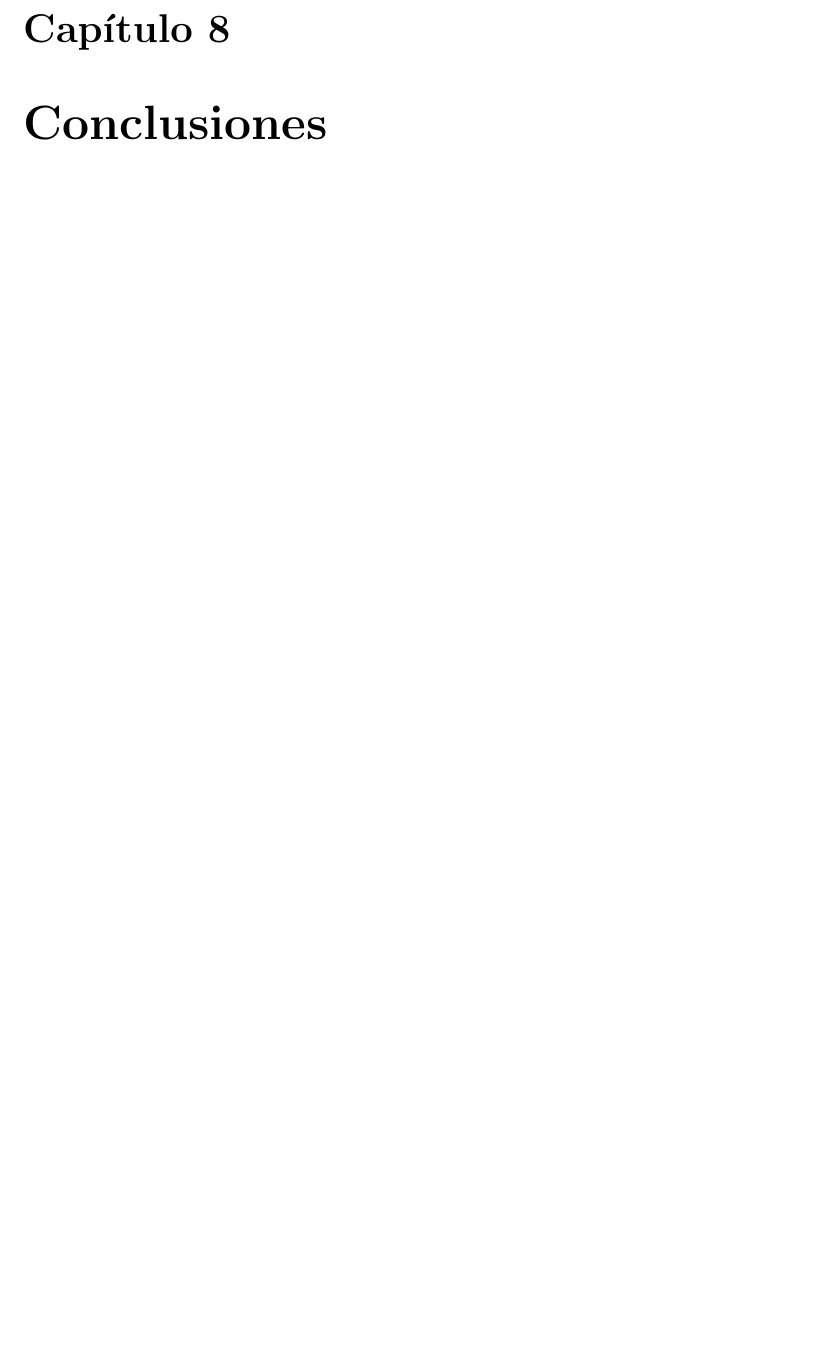
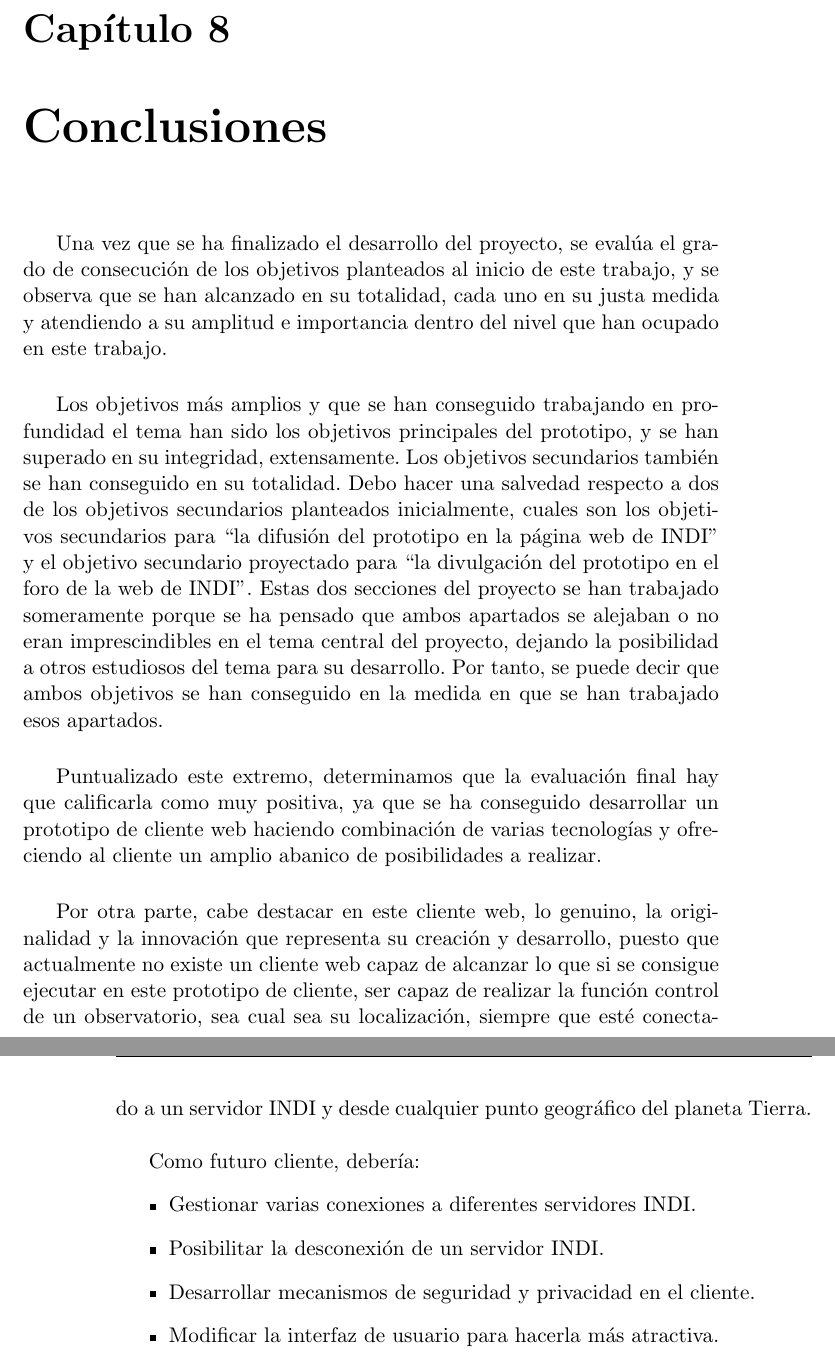
Before and after one commit to PabloTorrecillas/IndiWebClient, a LaTeX thesis (Documentacion/proyecto.tex, which reads Documentacion/capitulos/08_Conclusiones.tex): part of page 89 of 93 before the commit and two parts of pages 89 and 90 of 93 after it, the two joined at a grey line, cut so that both start at the same text, the shorter picture padded with empty space. Compiled offline with pdfLaTeX.

Commit message:
Añadiendo parte de las conclusiones del proyecto

```diff
--- a/Documentacion/capitulos/08_Conclusiones.tex
+++ b/Documentacion/capitulos/08_Conclusiones.tex
@@ -1,3 +1,20 @@
 \chapter{Conclusiones}
 \title{Conclusiones}
 \label{cap:Conclusiones}
+
+Una vez que se ha finalizado el desarrollo del proyecto, se evalúa el grado de consecución de los objetivos planteados  al inicio de este trabajo, y se observa que se han alcanzado en su totalidad, cada uno en su justa medida y atendiendo a su amplitud e importancia dentro del nivel que han ocupado en este trabajo. \\
+
+Los objetivos más amplios y que se han conseguido trabajando en profundidad el tema han sido los objetivos principales del prototipo, y se han superado en su integridad, extensamente.
+Los objetivos secundarios también se han conseguido en su totalidad. Debo hacer una salvedad respecto a dos de los objetivos secundarios planteados inicialmente, cuales son los objetivos secundarios para “la difusión del prototipo en la página web de INDI” y el objetivo secundario proyectado para “la divulgación del prototipo en el foro de la web de INDI”. Estas dos secciones del proyecto se han trabajado someramente porque se ha pensado que ambos apartados se alejaban o no eran imprescindibles en el tema central del proyecto, dejando la posibilidad a otros estudiosos del tema para su desarrollo. Por tanto, se puede decir que ambos objetivos se han conseguido en la medida en que se han trabajado esos apartados.\\
+
+Puntualizado este extremo, determinamos que la evaluación final hay que calificarla como muy positiva, ya que se ha conseguido desarrollar un prototipo de cliente web haciendo combinación de varias tecnologías y ofreciendo al cliente un amplio abanico de posibilidades a realizar.\\
+
+Por otra parte, cabe destacar en este cliente web, lo genuino, la originalidad y la innovación que representa su creación y desarrollo, puesto que actualmente no existe un cliente web capaz de alcanzar lo que si se consigue ejecutar en este prototipo de cliente, ser  capaz de realizar la función control de un observatorio, sea cual sea su localización, siempre que esté conectado a un servidor INDI y desde cualquier punto geográfico del planeta Tierra.\\
+
+Como futuro cliente, debería:
+\begin{itemize}
+  \item Gestionar varias conexiones a diferentes servidores INDI.
+  \item Posibilitar la desconexión de un servidor INDI.
+  \item Desarrollar mecanismos de seguridad y privacidad en el cliente.
+  \item Modificar la interfaz de usuario para hacerla más atractiva.
+\end{itemize}
```
Also changed, not shown: Documentacion/proyecto.pdf, 5 other files.
